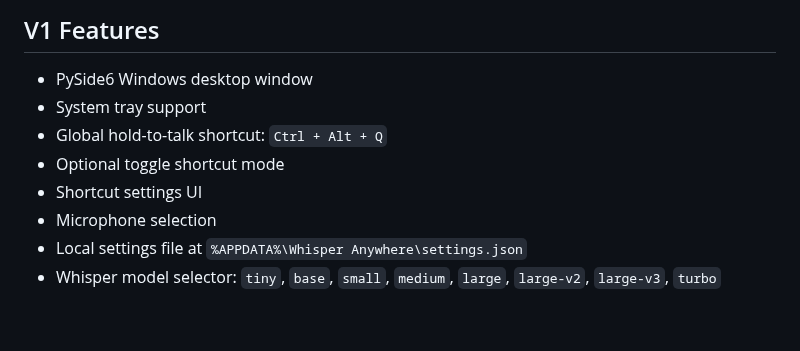
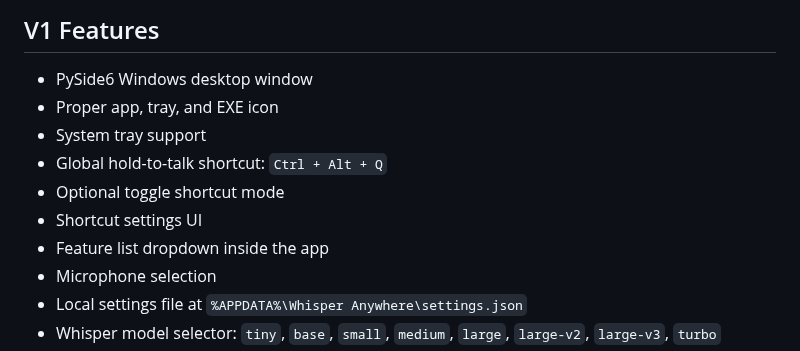
Before and after one commit to aSimpleLife-Lab/whisper-anywhere, a Markdown page: README.md, the part around the change. Rendered like a GitHub page; blank space fills up the shorter version.

Commit message:
Add app icon and feature dropdown
Co-authored-by: Copilot <223556219+Copilot@users.noreply.github.com>

```diff
--- a/README.md
+++ b/README.md
@@ -26,10 +26,12 @@ To launch automatically after reboot, open the app and enable **Start with Windo
 ## V1 Features
 
 - PySide6 Windows desktop window
+- Proper app, tray, and EXE icon
 - System tray support
 - Global hold-to-talk shortcut: `Ctrl + Alt + Q`
 - Optional toggle shortcut mode
 - Shortcut settings UI
+- Feature list dropdown inside the app
 - Microphone selection
 - Local settings file at `%APPDATA%\Whisper Anywhere\settings.json`
 - Whisper model selector: `tiny`, `base`, `small`, `medium`, `large`, `large-v2`, `large-v3`, `turbo`
```
Also changed, not shown: assets/icon.png (added), 6 other files.
